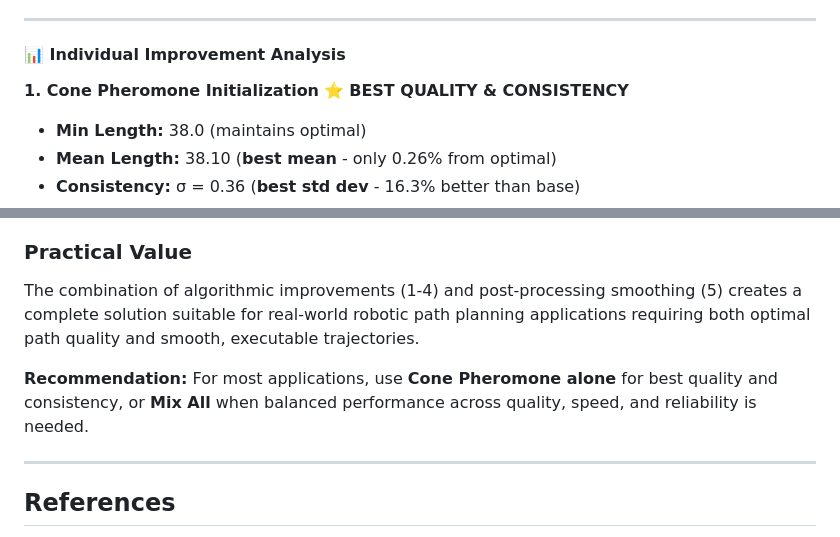
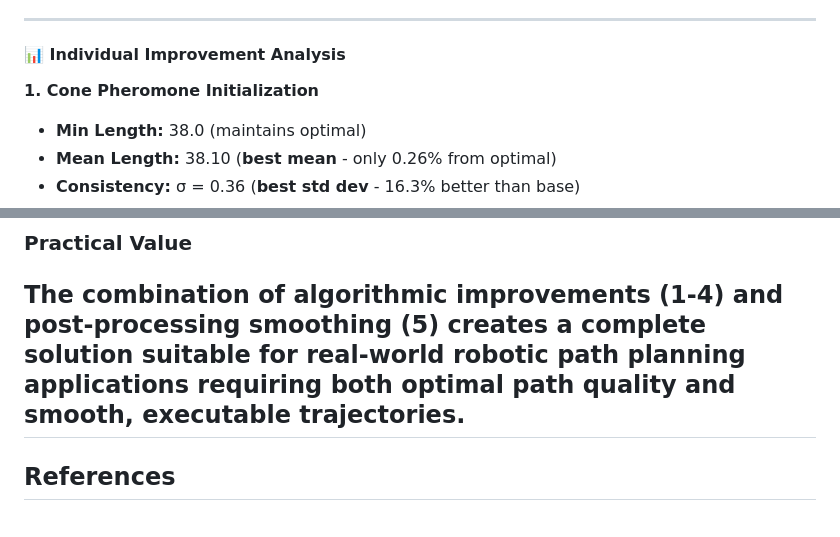
Before and after one commit to Antran1998/ACO-Shortest-Path, a Markdown page: README.md, 2 parts joined by grey strips. Drawn GitHub-style.

```diff
--- a/README.md
+++ b/README.md
@@ -278,7 +278,7 @@ All configurations maintain the **optimal minimum path length of 38.0 nodes**, d
 
 #### 📊 Individual Improvement Analysis
 
-**1. Cone Pheromone Initialization** ⭐ **BEST QUALITY & CONSISTENCY**
+**1. Cone Pheromone Initialization**
 - **Min Length:** 38.0 (maintains optimal)
 - **Mean Length:** 38.10 (**best mean** - only 0.26% from optimal)
 - **Consistency:** σ = 0.36 (**best std dev** - 16.3% better than base)
@@ -563,9 +563,6 @@ The enhanced ACO implementation demonstrates **significant improvements over bas
 
 ### Practical Value
 The combination of algorithmic improvements (1-4) and post-processing smoothing (5) creates a complete solution suitable for real-world robotic path planning applications requiring both optimal path quality and smooth, executable trajectories.
-
-**Recommendation:** For most applications, use **Cone Pheromone alone** for best quality and consistency, or **Mix All** when balanced performance across quality, speed, and reliability is needed.
-
 ---
 
 ## References
```
